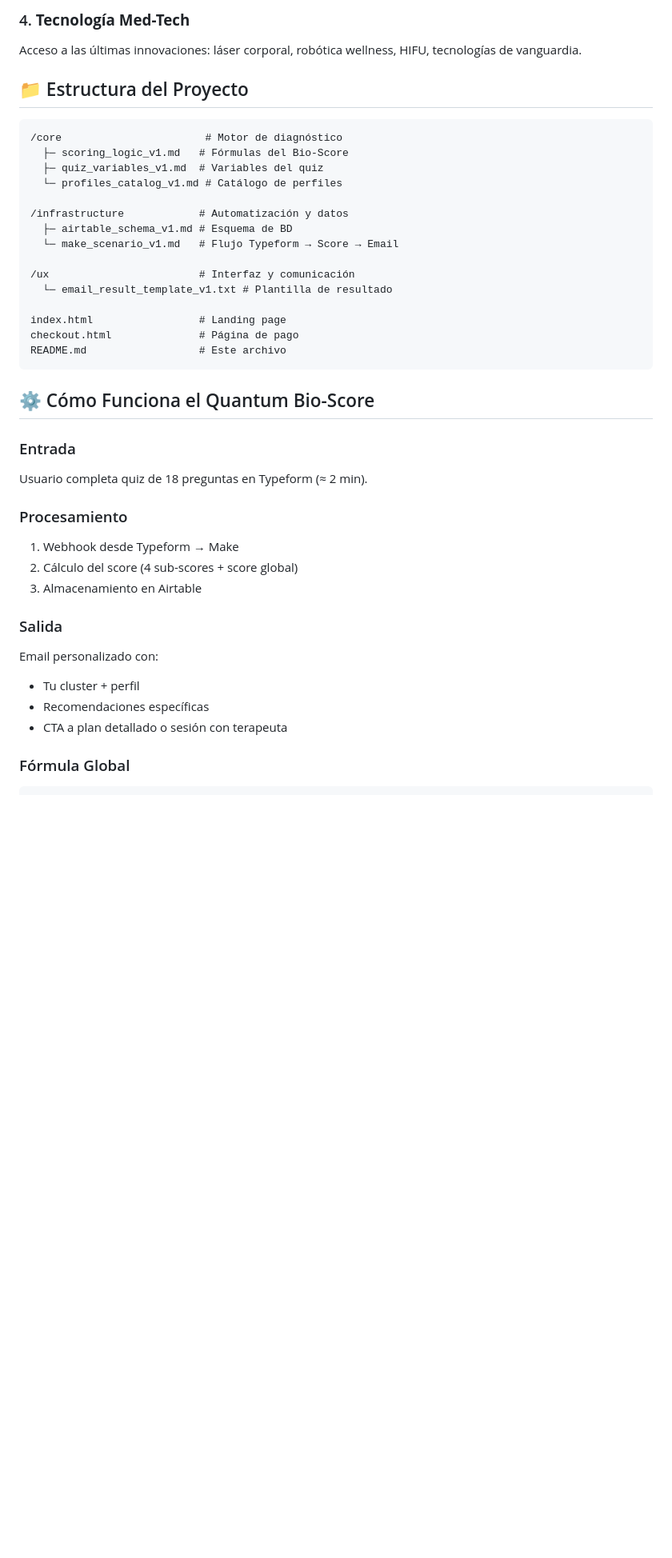
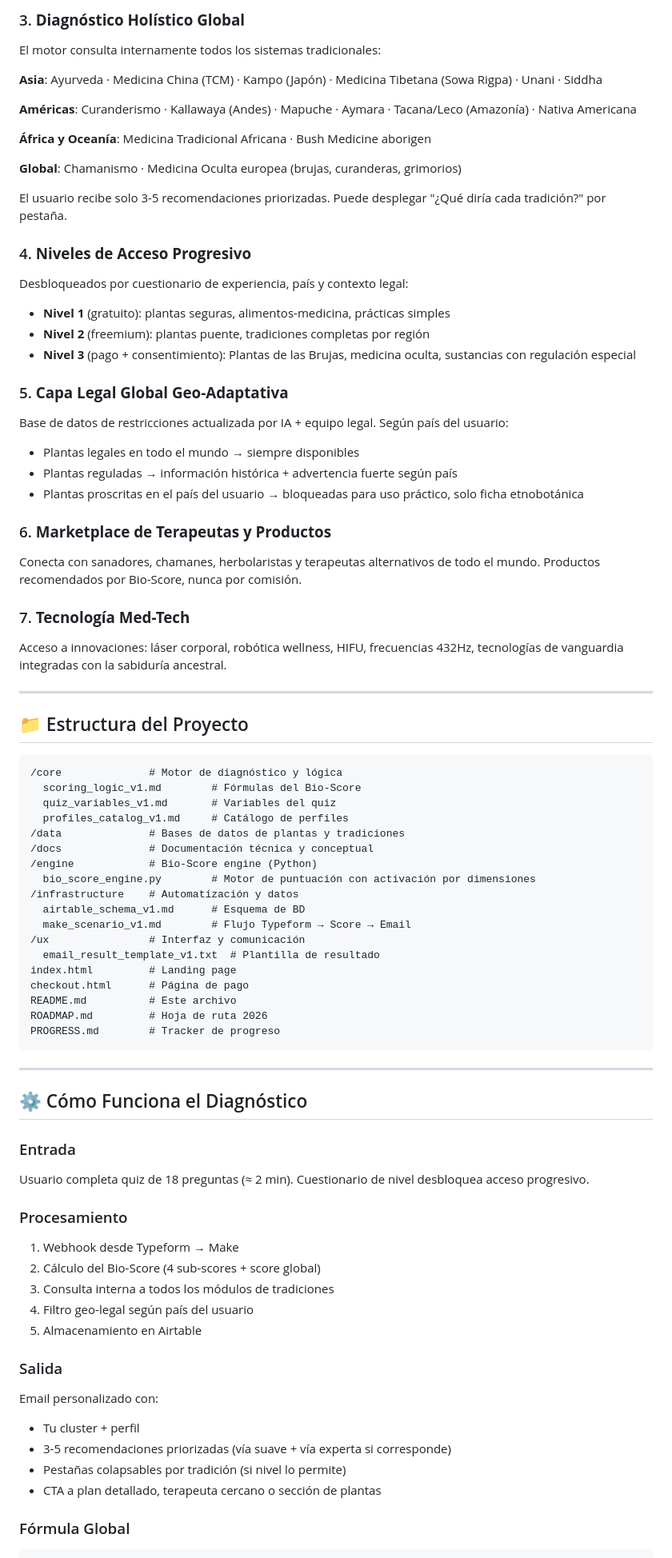
Before and after one commit to Kristian82-40/quantum-vitae-km0, a Markdown page: README.md, the part around one of its changes. Shown at 80% size. GitHub-like rendering; blank space fills up the shorter version.

Commit message:
docs: expand README with global holistic architecture, plants world notebook, witches section and geo-legal layer

````diff
--- a/README.md
+++ b/README.md
@@ -28,42 +50,80 @@ Conecta con sanadores, chamanes, alquimistas y terapeutas alternativos de todo e
 
-### 4. **Tecnología Med-Tech**
-Acceso a las últimas innovaciones: láser corporal, robótica wellness, HIFU, tecnologías de vanguardia.
+### 3. **Diagnóstico Holístico Global**
+El motor consulta internamente todos los sistemas tradicionales:
+
+**Asia**: Ayurveda · Medicina China (TCM) · Kampo (Japón) · Medicina Tibetana (Sowa Rigpa) · Unani · Siddha
+
+**Américas**: Curanderismo · Kallawaya (Andes) · Mapuche · Aymara · Tacana/Leco (Amazonía) · Nativa Americana
+
+**África y Oceanía**: Medicina Tradicional Africana · Bush Medicine aborigen
+
+**Global**: Chamanismo · Medicina Oculta europea (brujas, curanderas, grimorios)
+
+El usuario recibe solo 3-5 recomendaciones priorizadas. Puede desplegar "¿Qué diría cada tradición?" por pestaña.
+
+### 4. **Niveles de Acceso Progresivo**
+Desbloqueados por cuestionario de experiencia, país y contexto legal:
+- **Nivel 1** (gratuito): plantas seguras, alimentos-medicina, prácticas simples
+- **Nivel 2** (freemium): plantas puente, tradiciones completas por región
+- **Nivel 3** (pago + consentimiento): Plantas de las Brujas, medicina oculta, sustancias con regulación especial
+
+### 5. **Capa Legal Global Geo-Adaptativa**
+Base de datos de restricciones actualizada por IA + equipo legal. Según país del usuario:
+- Plantas legales en todo el mundo → siempre disponibles
+- Plantas reguladas → información histórica + advertencia fuerte según país
+- Plantas proscritas en el país del usuario → bloqueadas para uso práctico, solo ficha etnobotánica
+
+### 6. **Marketplace de Terapeutas y Productos**
+Conecta con sanadores, chamanes, herbolaristas y terapeutas alternativos de todo el mundo. Productos recomendados por Bio-Score, nunca por comisión.
+
+### 7. **Tecnología Med-Tech**
+Acceso a innovaciones: láser corporal, robótica wellness, HIFU, frecuencias 432Hz, tecnologías de vanguardia integradas con la sabiduría ancestral.
+
+---
 
 ## 📁 Estructura del Proyecto
 
 ```
-/core                       # Motor de diagnóstico
-  ├─ scoring_logic_v1.md   # Fórmulas del Bio-Score
-  ├─ quiz_variables_v1.md  # Variables del quiz
-  └─ profiles_catalog_v1.md # Catálogo de perfiles
-
-/infrastructure            # Automatización y datos
-  ├─ airtable_schema_v1.md # Esquema de BD
-  └─ make_scenario_v1.md   # Flujo Typeform → Score → Email
-
-/ux                        # Interfaz y comunicación
-  └─ email_result_template_v1.txt # Plantilla de resultado
-
-index.html                 # Landing page
-checkout.html              # Página de pago
-README.md                  # Este archivo
+/core              # Motor de diagnóstico y lógica
+  scoring_logic_v1.md        # Fórmulas del Bio-Score
+  quiz_variables_v1.md       # Variables del quiz
+  profiles_catalog_v1.md     # Catálogo de perfiles
+/data              # Bases de datos de plantas y tradiciones
+/docs              # Documentación técnica y conceptual
+/engine            # Bio-Score engine (Python)
+  bio_score_engine.py        # Motor de puntuación con activación por dimensiones
+/infrastructure    # Automatización y datos
+  airtable_schema_v1.md      # Esquema de BD
+  make_scenario_v1.md        # Flujo Typeform → Score → Email
+/ux                # Interfaz y comunicación
+  email_result_template_v1.txt  # Plantilla de resultado
+index.html         # Landing page
+checkout.html      # Página de pago
+README.md          # Este archivo
+ROADMAP.md         # Hoja de ruta 2026
+PROGRESS.md        # Tracker de progreso
 ```
 
-## ⚙️ Cómo Funciona el Quantum Bio-Score
+---
+
+## ⚙️ Cómo Funciona el Diagnóstico
 
 ### Entrada
-Usuario completa quiz de 18 preguntas en Typeform (≈ 2 min).
+Usuario completa quiz de 18 preguntas (≈ 2 min). Cuestionario de nivel desbloquea acceso progresivo.
 
 ### Procesamiento
 1. Webhook desde Typeform → Make
-2. Cálculo del score (4 sub-scores + score global)
-3. Almacenamiento en Airtable
+2. Cálculo del Bio-Score (4 sub-scores + score global)
+3. Consulta interna a todos los módulos de tradiciones
+4. Filtro geo-legal según país del usuario
+5. Almacenamiento en Airtable
 
 ### Salida
 Email personalizado con:
 - Tu cluster + perfil
-- Recomendaciones específicas
-- CTA a plan detallado o sesión con terapeuta
+- 3-5 recomendaciones priorizadas (vía suave + vía experta si corresponde)
+- Pestañas colapsables por tradición (si nivel lo permite)
+- CTA a plan detallado, terapeuta cercano o sección de plantas
 
 ### Fórmula Global
 ```
````
Also changed, not shown: other parts of README.md (+62 -26 lines).
